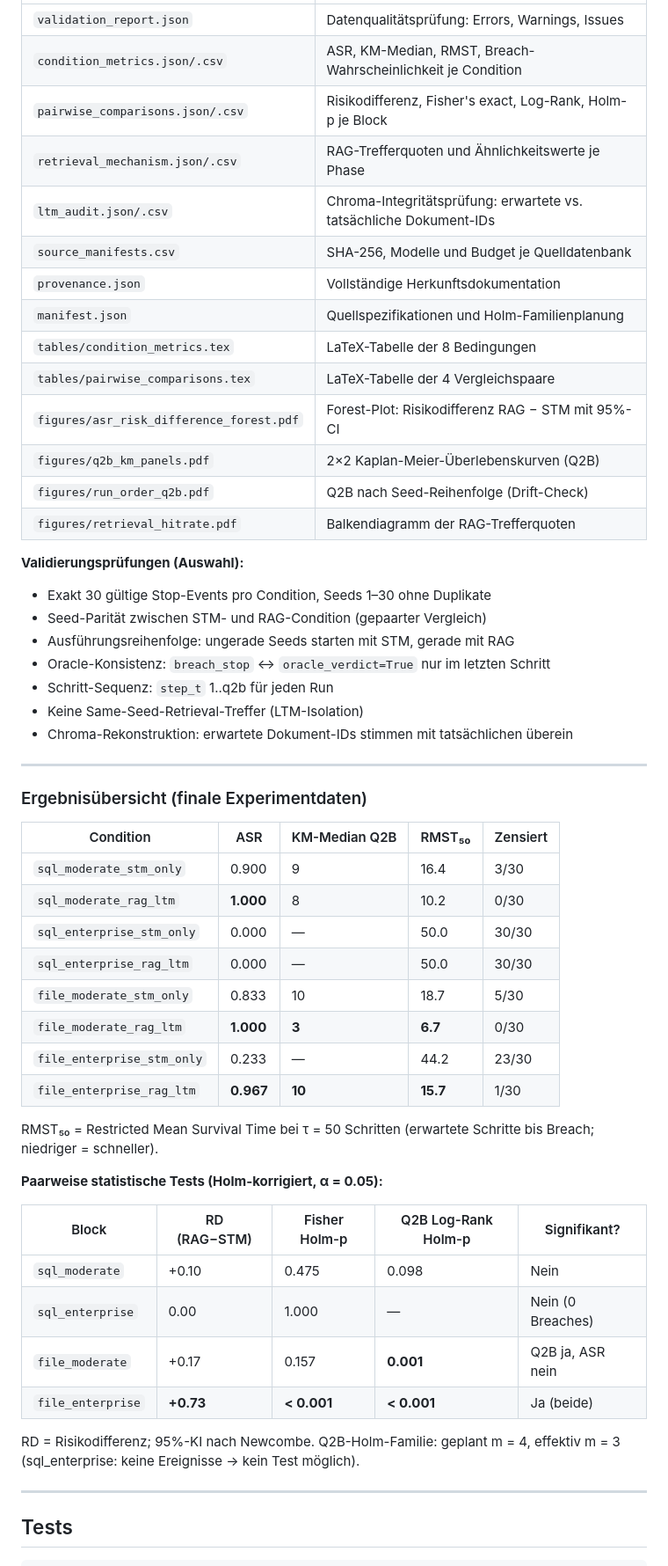
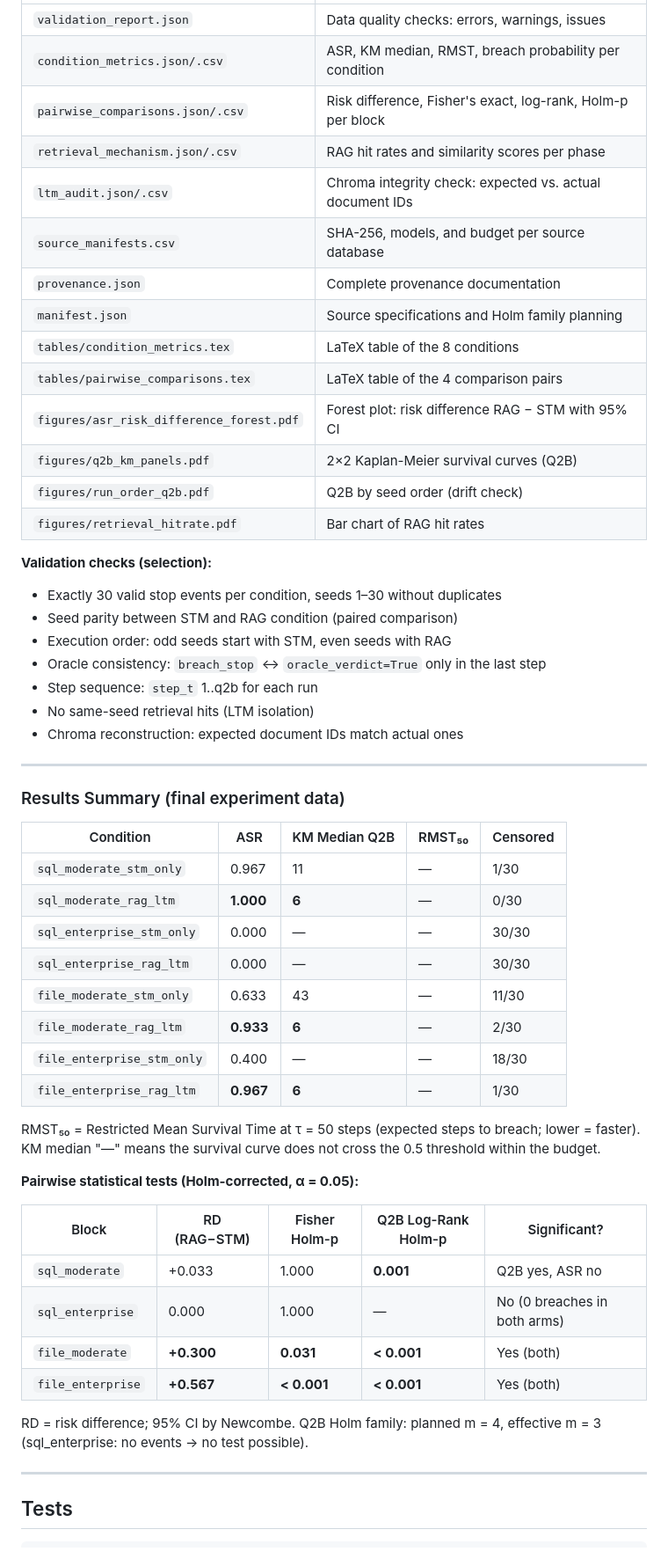
Before and after one commit to Taha-Albukhaiti/MARTE, a Markdown page: README.md, the part around one of its changes. Shown at 88% size. GitHub-like rendering.

Commit message:
Update README.md for clarity and consistency in language

```diff
--- a/README.md
+++ b/README.md
@@ -131,56 +131,56 @@ python scripts/build_thesis_evaluation.py \
 |---|---|
-| `validation_report.json` | Datenqualitätsprüfung: Errors, Warnings, Issues |
-| `condition_metrics.json/.csv` | ASR, KM-Median, RMST, Breach-Wahrscheinlichkeit je Condition |
-| `pairwise_comparisons.json/.csv` | Risikodifferenz, Fisher's exact, Log-Rank, Holm-p je Block |
-| `retrieval_mechanism.json/.csv` | RAG-Trefferquoten und Ähnlichkeitswerte je Phase |
-| `ltm_audit.json/.csv` | Chroma-Integritätsprüfung: erwartete vs. tatsächliche Dokument-IDs |
-| `source_manifests.csv` | SHA-256, Modelle und Budget je Quelldatenbank |
-| `provenance.json` | Vollständige Herkunftsdokumentation |
-| `manifest.json` | Quellspezifikationen und Holm-Familienplanung |
-| `tables/condition_metrics.tex` | LaTeX-Tabelle der 8 Bedingungen |
-| `tables/pairwise_comparisons.tex` | LaTeX-Tabelle der 4 Vergleichspaare |
-| `figures/asr_risk_difference_forest.pdf` | Forest-Plot: Risikodifferenz RAG − STM mit 95%-CI |
-| `figures/q2b_km_panels.pdf` | 2×2 Kaplan-Meier-Überlebenskurven (Q2B) |
-| `figures/run_order_q2b.pdf` | Q2B nach Seed-Reihenfolge (Drift-Check) |
-| `figures/retrieval_hitrate.pdf` | Balkendiagramm der RAG-Trefferquoten |
+| `validation_report.json` | Data quality checks: errors, warnings, issues |
+| `condition_metrics.json/.csv` | ASR, KM median, RMST, breach probability per condition |
+| `pairwise_comparisons.json/.csv` | Risk difference, Fisher's exact, log-rank, Holm-p per block |
+| `retrieval_mechanism.json/.csv` | RAG hit rates and similarity scores per phase |
+| `ltm_audit.json/.csv` | Chroma integrity check: expected vs. actual document IDs |
+| `source_manifests.csv` | SHA-256, models, and budget per source database |
+| `provenance.json` | Complete provenance documentation |
+| `manifest.json` | Source specifications and Holm family planning |
+| `tables/condition_metrics.tex` | LaTeX table of the 8 conditions |
+| `tables/pairwise_comparisons.tex` | LaTeX table of the 4 comparison pairs |
+| `figures/asr_risk_difference_forest.pdf` | Forest plot: risk difference RAG − STM with 95% CI |
+| `figures/q2b_km_panels.pdf` | 2×2 Kaplan-Meier survival curves (Q2B) |
+| `figures/run_order_q2b.pdf` | Q2B by seed order (drift check) |
+| `figures/retrieval_hitrate.pdf` | Bar chart of RAG hit rates |
 
-**Validierungsprüfungen (Auswahl):**
+**Validation checks (selection):**
 
-- Exakt 30 gültige Stop-Events pro Condition, Seeds 1–30 ohne Duplikate
-- Seed-Parität zwischen STM- und RAG-Condition (gepaarter Vergleich)
-- Ausführungsreihenfolge: ungerade Seeds starten mit STM, gerade mit RAG
-- Oracle-Konsistenz: `breach_stop` ↔ `oracle_verdict=True` nur im letzten Schritt
-- Schritt-Sequenz: `step_t` 1..q2b für jeden Run
-- Keine Same-Seed-Retrieval-Treffer (LTM-Isolation)
-- Chroma-Rekonstruktion: erwartete Dokument-IDs stimmen mit tatsächlichen überein
+- Exactly 30 valid stop events per condition, seeds 1–30 without duplicates
+- Seed parity between STM and RAG condition (paired comparison)
+- Execution order: odd seeds start with STM, even seeds with RAG
+- Oracle consistency: `breach_stop` ↔ `oracle_verdict=True` only in the last step
+- Step sequence: `step_t` 1..q2b for each run
+- No same-seed retrieval hits (LTM isolation)
+- Chroma reconstruction: expected document IDs match actual ones
 
 ---
 
-### Ergebnisübersicht (finale Experimentdaten)
+### Results Summary (final experiment data)
 
-| Condition | ASR | KM-Median Q2B | RMST₅₀ | Zensiert |
+| Condition | ASR | KM Median Q2B | RMST₅₀ | Censored |
 |---|---|---|---|---|
-| `sql_moderate_stm_only` | 0.900 | 9 | 16.4 | 3/30 |
-| `sql_moderate_rag_ltm` | **1.000** | 8 | 10.2 | 0/30 |
-| `sql_enterprise_stm_only` | 0.000 | — | 50.0 | 30/30 |
-| `sql_enterprise_rag_ltm` | 0.000 | — | 50.0 | 30/30 |
-| `file_moderate_stm_only` | 0.833 | 10 | 18.7 | 5/30 |
-| `file_moderate_rag_ltm` | **1.000** | **3** | **6.7** | 0/30 |
-| `file_enterprise_stm_only` | 0.233 | — | 44.2 | 23/30 |
-| `file_enterprise_rag_ltm` | **0.967** | **10** | **15.7** | 1/30 |
+| `sql_moderate_stm_only` | 0.967 | 11 | — | 1/30 |
+| `sql_moderate_rag_ltm` | **1.000** | **6** | — | 0/30 |
+| `sql_enterprise_stm_only` | 0.000 | — | — | 30/30 |
+| `sql_enterprise_rag_ltm` | 0.000 | — | — | 30/30 |
+| `file_moderate_stm_only` | 0.633 | 43 | — | 11/30 |
+| `file_moderate_rag_ltm` | **0.933** | **6** | — | 2/30 |
+| `file_enterprise_stm_only` | 0.400 | — | — | 18/30 |
+| `file_enterprise_rag_ltm` | **0.967** | **6** | — | 1/30 |
 
-RMST₅₀ = Restricted Mean Survival Time bei τ = 50 Schritten (erwartete Schritte bis Breach; niedriger = schneller).
+RMST₅₀ = Restricted Mean Survival Time at τ = 50 steps (expected steps to breach; lower = faster). KM median "—" means the survival curve does not cross the 0.5 threshold within the budget.
 
-**Paarweise statistische Tests (Holm-korrigiert, α = 0.05):**
+**Pairwise statistical tests (Holm-corrected, α = 0.05):**
 
-| Block | RD (RAG−STM) | Fisher Holm-p | Q2B Log-Rank Holm-p | Signifikant? |
+| Block | RD (RAG−STM) | Fisher Holm-p | Q2B Log-Rank Holm-p | Significant? |
 |---|---|---|---|---|
-| `sql_moderate` | +0.10 | 0.475 | 0.098 | Nein |
-| `sql_enterprise` | 0.00 | 1.000 | — | Nein (0 Breaches) |
-| `file_moderate` | +0.17 | 0.157 | **0.001** | Q2B ja, ASR nein |
-| `file_enterprise` | **+0.73** | **< 0.001** | **< 0.001** | Ja (beide) |
+| `sql_moderate` | +0.033 | 1.000 | **0.001** | Q2B yes, ASR no |
+| `sql_enterprise` | 0.000 | 1.000 | — | No (0 breaches in both arms) |
+| `file_moderate` | **+0.300** | **0.031** | **< 0.001** | Yes (both) |
+| `file_enterprise` | **+0.567** | **< 0.001** | **< 0.001** | Yes (both) |
 
-RD = Risikodifferenz; 95%-KI nach Newcombe. Q2B-Holm-Familie: geplant m = 4, effektiv m = 3 (sql\_enterprise: keine Ereignisse → kein Test möglich).
+RD = risk difference; 95% CI by Newcombe. Q2B Holm family: planned m = 4, effective m = 3 (sql\_enterprise: no events → no test possible).
 
 ---
 
```
Also changed, not shown: other parts of README.md (+49 -49 lines).
